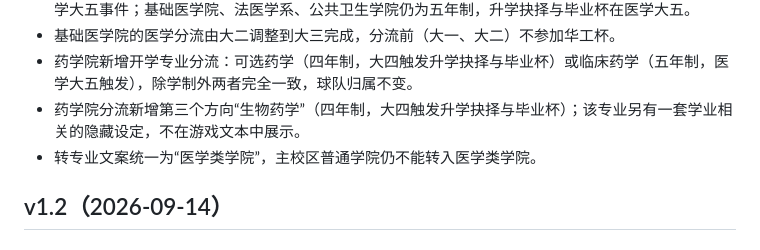
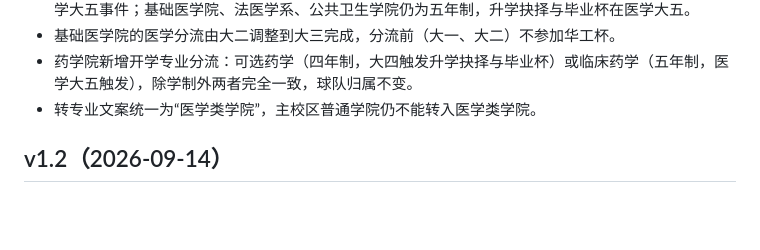
Before and after one commit to AndyWyy/HUSTCup-campus-football-simulator, a Markdown page: CHANGELOG.md, the part around the change. GitHub-like rendering; blank space fills up the shorter version.

Commit message:
Remove biological pharmacy mention from changelog
按需求删除 v1.2.1 段落中关于生物药学及其隐藏设定的公告条目。

```diff
--- a/CHANGELOG.md
+++ b/CHANGELOG.md
@@ -48,7 +48,6 @@
 - 护理学院、医药卫生管理学院、药学院改为四年制本科，升学抉择与毕业杯都在大四触发，不再触发医学大五事件；基础医学院、法医学系、公共卫生学院仍为五年制，升学抉择与毕业杯在医学大五。
 - 基础医学院的医学分流由大二调整到大三完成，分流前（大一、大二）不参加华工杯。
 - 药学院新增开学专业分流：可选药学（四年制，大四触发升学抉择与毕业杯）或临床药学（五年制，医学大五触发），除学制外两者完全一致，球队归属不变。
-- 药学院分流新增第三个方向“生物药学”（四年制，大四触发升学抉择与毕业杯）；该专业另有一套学业相关的隐藏设定，不在游戏文本中展示。
 - 转专业文案统一为“医学类学院”，主校区普通学院仍不能转入医学类学院。
 
 ## v1.2（2026-09-14）
```
